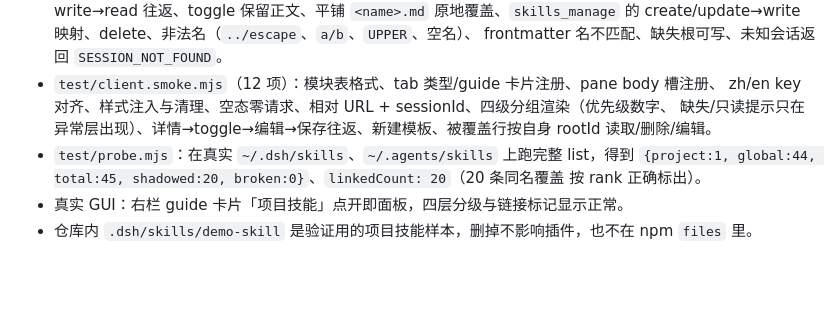
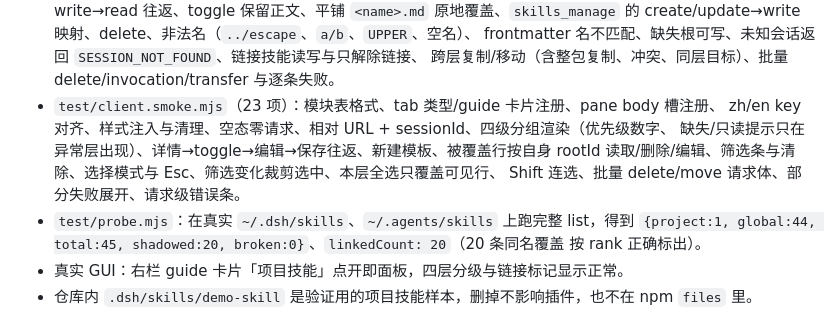
Before and after one commit to MT3166/dsh-project-skills-mng, a Markdown page: README.md, the part around one of its changes. Drawn GitHub-style; blank space fills up the shorter version.

```diff
--- a/README.md
+++ b/README.md
@@ -67,10 +84,12 @@ plugin_manager action=install_bundle target=<本仓库绝对路径>
   write→read 往返、toggle 保留正文、平铺 `<name>.md` 原地覆盖、`skills_manage` 的
   create/update→write 映射、delete、非法名（`../escape`、`a/b`、`UPPER`、空名）、
-  frontmatter 名不匹配、缺失根可写、未知会话返回 `SESSION_NOT_FOUND`。
-- `test/client.smoke.mjs`（12 项）：模块表格式、tab 类型/guide 卡片注册、pane body 槽注册、
+  frontmatter 名不匹配、缺失根可写、未知会话返回 `SESSION_NOT_FOUND`、链接技能读写与只解除链接、
+  跨层复制/移动（含整包复制、冲突、同层目标）、批量 delete/invocation/transfer 与逐条失败。
+- `test/client.smoke.mjs`（23 项）：模块表格式、tab 类型/guide 卡片注册、pane body 槽注册、
   zh/en key 对齐、样式注入与清理、空态零请求、相对 URL + sessionId、四级分组渲染（优先级数字、
   缺失/只读提示只在异常层出现）、详情→toggle→编辑→保存往返、新建模板、被覆盖行按自身 rootId
-  读取/删除/编辑。
+  读取/删除/编辑、筛选条与清除、选择模式与 Esc、筛选变化裁剪选中、本层全选只覆盖可见行、
+  Shift 连选、批量 delete/move 请求体、部分失败展开、请求级错误条。
 - `test/probe.mjs`：在真实 `~/.dsh/skills`、`~/.agents/skills` 上跑完整 list，得到
   `{project:1, global:44, total:45, shadowed:20, broken:0}`、`linkedCount: 20`（20 条同名覆盖
   按 rank 正确标出）。
```
Also changed, not shown: other parts of README.md (+20 -3 lines), docs/screenshots/batch.png (added), docs/screenshots/detail-linked.png (added), docs/screenshots/filter.png (added), docs/screenshots/list.png (added), docs/screenshots/select.png (added).
